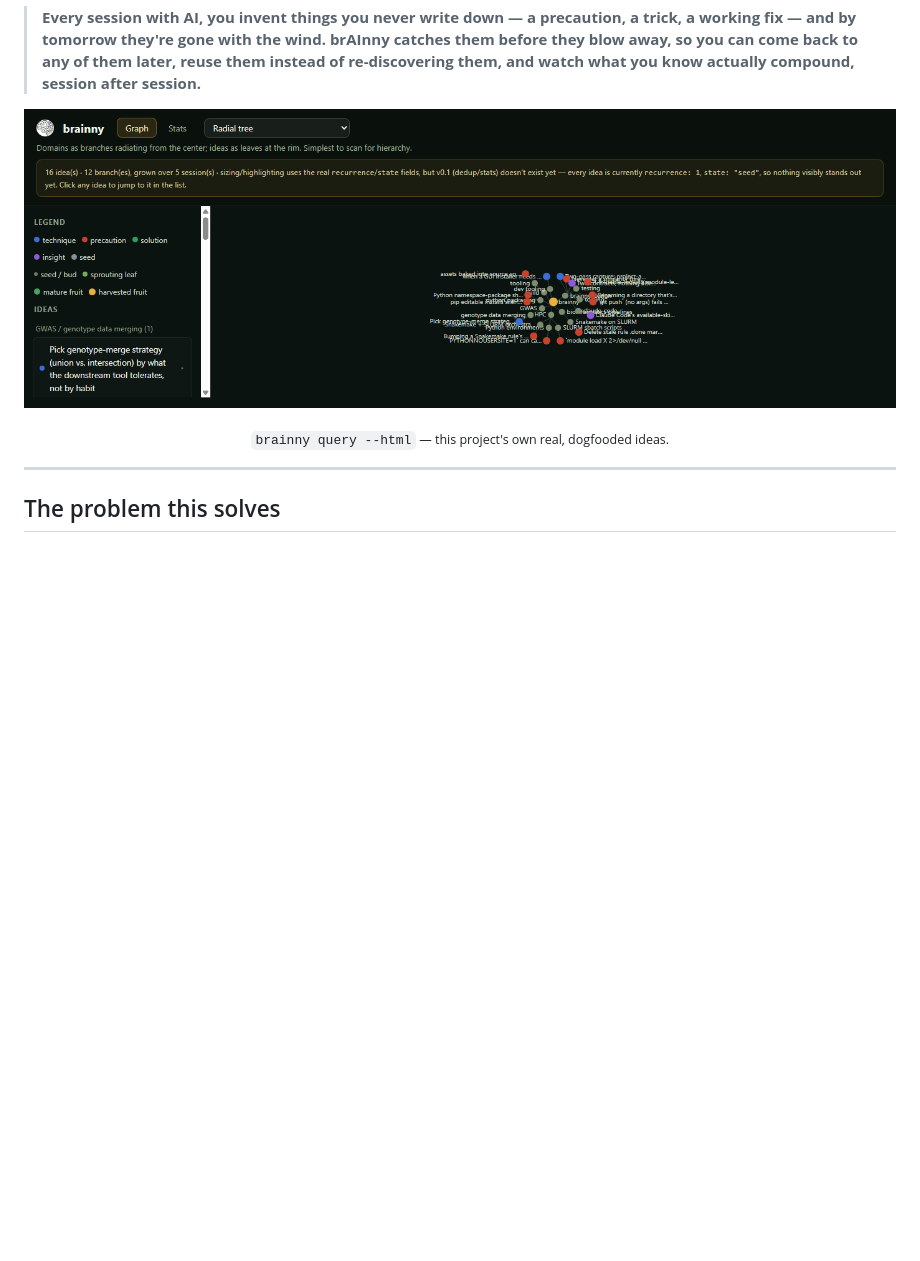
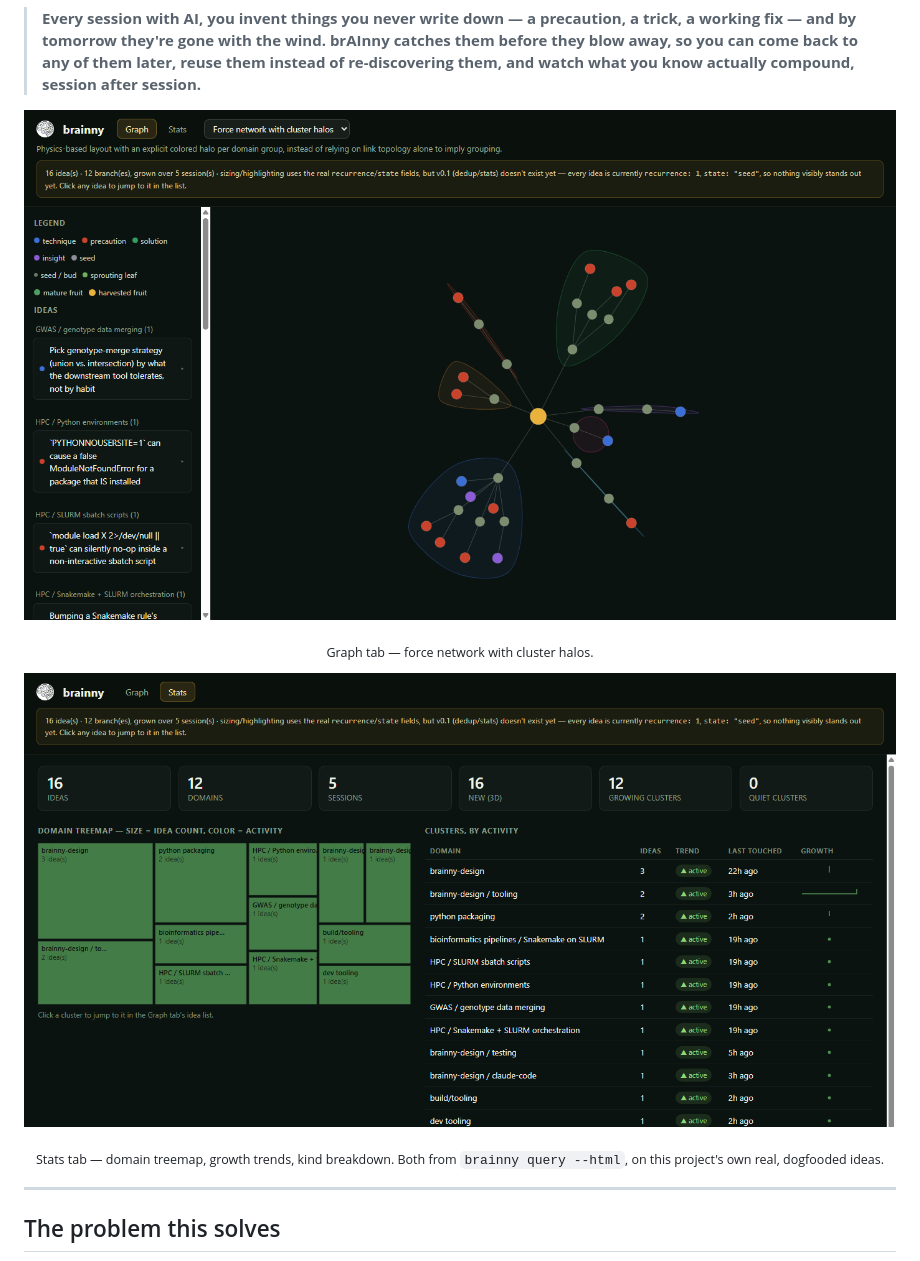
Before and after one commit to AlsammanAlsamman/brainny, a Markdown page: README.md, the part around one of its changes. Rendered like a GitHub page; pictures changed too: assets/screenshot-dashboard.png, assets/screenshot-stats.png (added); blank space fills up the shorter version.

```diff
--- a/README.md
+++ b/README.md
@@ -23,6 +23,12 @@
 </p>
 
-<p align="center"><sub><code>brainny query --html</code> — this project's own real, dogfooded ideas.</sub></p>
+<p align="center"><sub>Graph tab — force network with cluster halos.</sub></p>
+
+<p align="center">
+  <img src="assets/screenshot-stats.png" alt="brAInny dashboard Stats tab: domain treemap, per-cluster activity table, kind breakdown, and newest ideas" width="100%">
+</p>
+
+<p align="center"><sub>Stats tab — domain treemap, growth trends, kind breakdown. Both from <code>brainny query --html</code>, on this project's own real, dogfooded ideas.</sub></p>
 
 ---
 
```
Also changed, not shown: other parts of README.md (+1 -1 lines), 2 other files.
